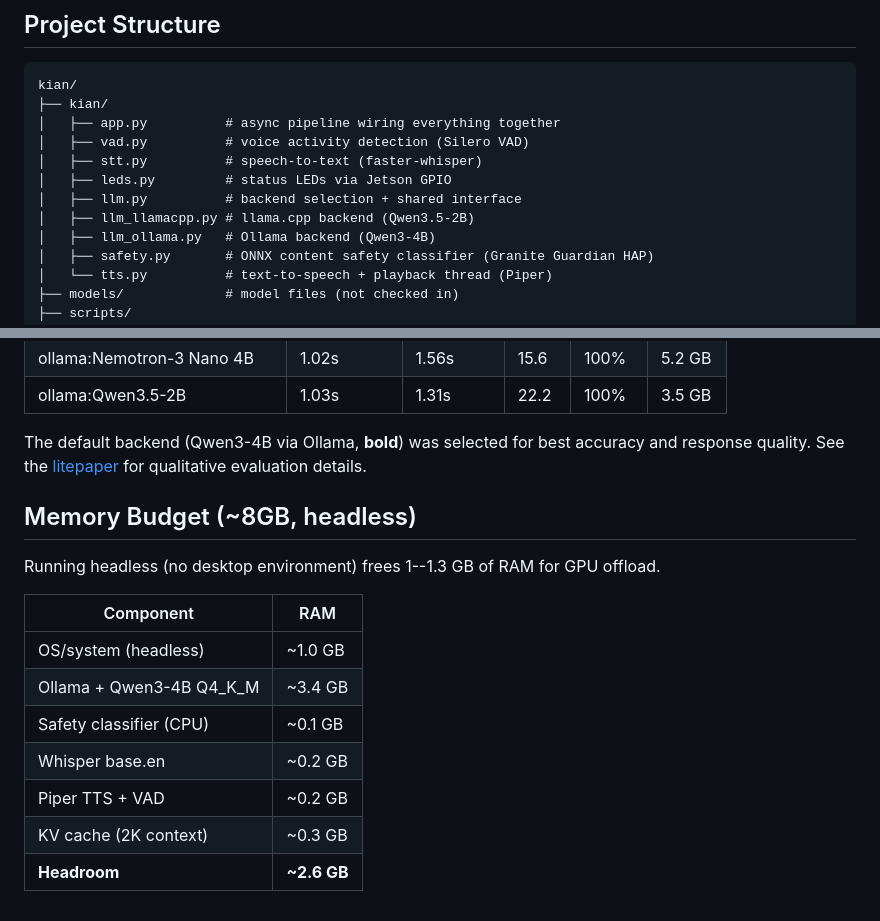
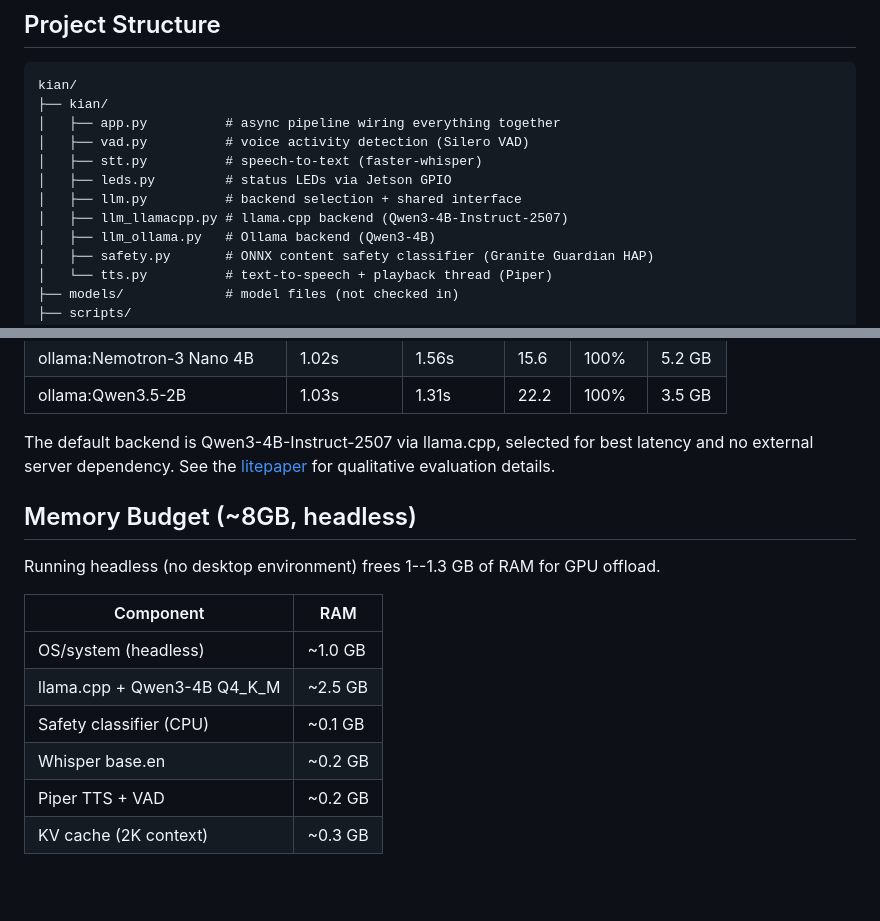
Before and after one commit to aschweig/jetson-orin-kian, a Markdown page: README.md, 2 parts joined by grey strips. Drawn GitHub-style; blank space fills up the shorter version.

```diff
--- a/README.md
+++ b/README.md
@@ -166,7 +169,7 @@ kian/
 │   ├── stt.py          # speech-to-text (faster-whisper)
 │   ├── leds.py         # status LEDs via Jetson GPIO
 │   ├── llm.py          # backend selection + shared interface
-│   ├── llm_llamacpp.py # llama.cpp backend (Qwen3.5-2B)
+│   ├── llm_llamacpp.py # llama.cpp backend (Qwen3-4B-Instruct-2507)
 │   ├── llm_ollama.py   # Ollama backend (Qwen3-4B)
 │   ├── safety.py       # ONNX content safety classifier (Granite Guardian HAP)
 │   └── tts.py          # text-to-speech + playback thread (Piper)
@@ -251,7 +254,7 @@ Measured over 5 runs x 8 prompts per engine. All models use Q4_K_M quantization
 | ollama:Nemotron-3 Nano 4B | 1.02s | 1.56s | 15.6 | 100% | 5.2 GB |
 | ollama:Qwen3.5-2B | 1.03s | 1.31s | 22.2 | 100% | 3.5 GB |
 
-The default backend (Qwen3-4B via Ollama, **bold**) was selected for best accuracy and response quality.
+The default backend is Qwen3-4B-Instruct-2507 via llama.cpp, selected for best latency and no external server dependency.
 See the [litepaper](docs/litepaper.tex) for qualitative evaluation details.
 
 ## Memory Budget (~8GB, headless)
@@ -261,9 +264,8 @@ Running headless (no desktop environment) frees 1--1.3 GB of RAM for GPU offload
 | Component | RAM |
 |-----------|-----|
 | OS/system (headless) | ~1.0 GB |
-| Ollama + Qwen3-4B Q4_K_M | ~3.4 GB |
+| llama.cpp + Qwen3-4B Q4_K_M | ~2.5 GB |
 | Safety classifier (CPU) | ~0.1 GB |
 | Whisper base.en | ~0.2 GB |
 | Piper TTS + VAD | ~0.2 GB |
 | KV cache (2K context) | ~0.3 GB |
-| **Headroom** | **~2.6 GB** |
```
Also changed, not shown: other parts of README.md (+13 -10 lines), INSTALL.md (+12 -2 lines).
